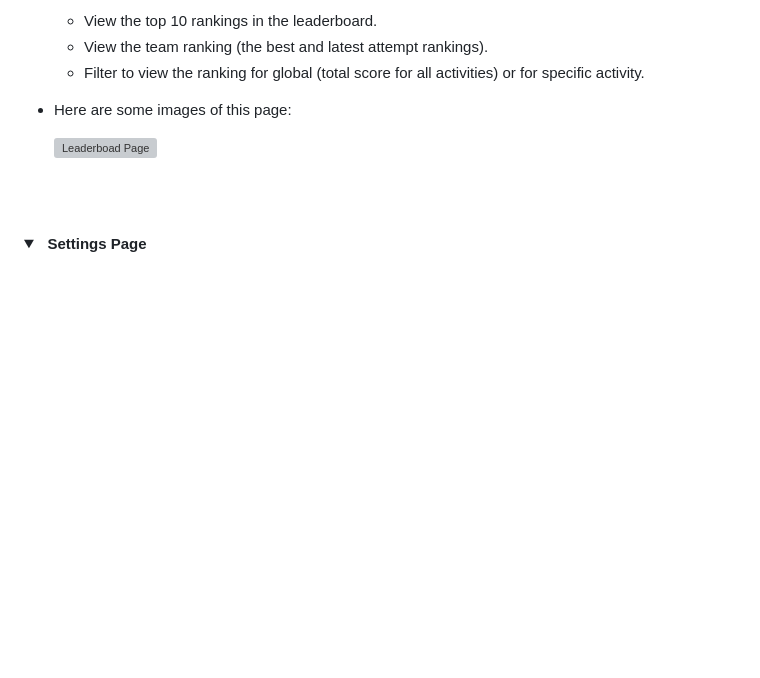
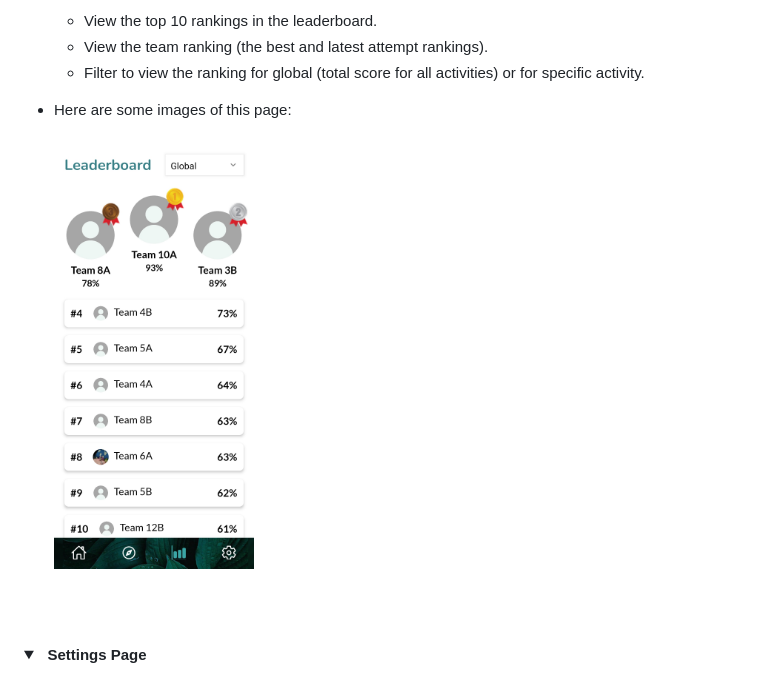
Before and after one commit to ellisraputri/MAD-Final-Project, a Markdown page: README.md, the part around the change. Rendered like a GitHub page; folded sections open; blank space fills up the shorter version; grey boxes are pictures that could not be loaded.

Commit message:
docs: Update README.md

```diff
--- a/README.md
+++ b/README.md
@@ -158,7 +158,7 @@ STEMM Lab is a mobile application that enables students to learn physics and med
 
 - Here are some images of this page:
 
-  <img src="docs/leaderboad.jpg" alt ="Leaderboad Page" width = "200"><br>
+  <img src="docs/leaderboard.jpg" alt ="Leaderboard Page" width = "200"><br>
 
 <br>
 </details>
```
